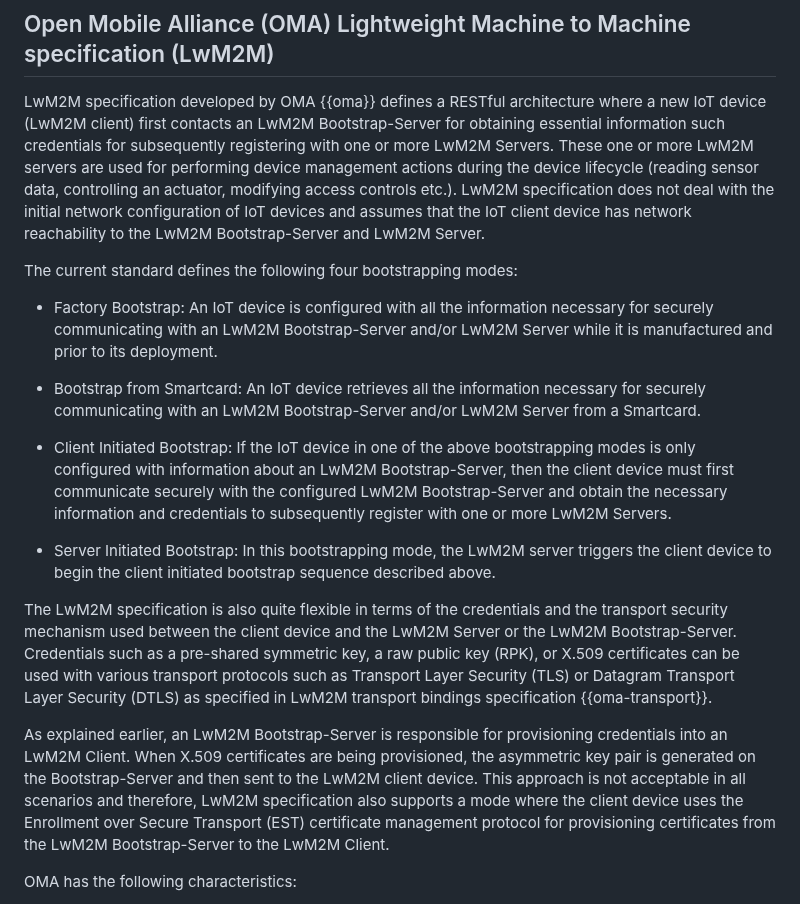
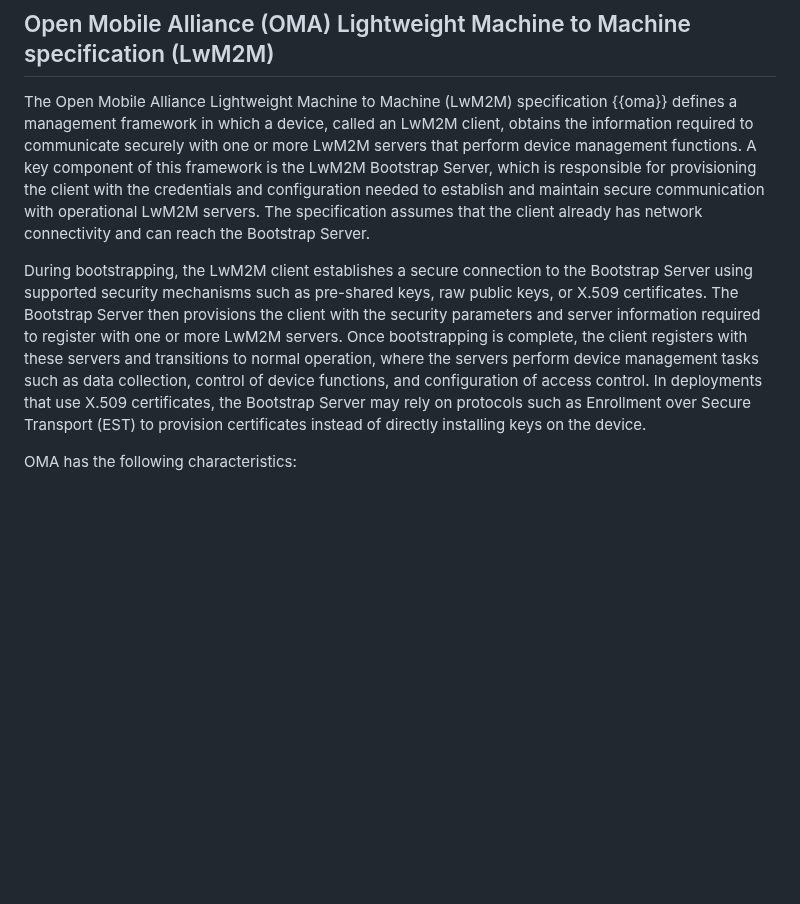
Before and after one commit to t2trg/security-setup-iot-devices, a Markdown page: draft-irtf-t2trg-security-setup-iot-devices.md, the part around the change. Rendered like a GitHub page; blank space fills up the shorter version.

Commit message:
edited LwM2M introduction to also follow other protocol introduction

```diff
--- a/draft-irtf-t2trg-security-setup-iot-devices.md
+++ b/draft-irtf-t2trg-security-setup-iot-devices.md
@@ -270,22 +270,9 @@ EST has the following characteristics:
 ## Open Mobile Alliance (OMA) Lightweight Machine to Machine specification (LwM2M)
 
 
-LwM2M specification developed by OMA {{oma}} defines a RESTful architecture where a new IoT device (LwM2M client) first contacts an LwM2M Bootstrap-Server for obtaining essential information such credentials for subsequently registering with one or more LwM2M Servers. These one or more LwM2M servers are used for performing device management actions during the device lifecycle (reading sensor data, controlling an actuator, modifying access controls etc.). LwM2M specification does not deal with the initial network configuration of IoT devices and assumes that the IoT client device has network reachability to the LwM2M Bootstrap-Server and LwM2M Server.
+The Open Mobile Alliance Lightweight Machine to Machine (LwM2M) specification {{oma}} defines a management framework in which a device, called an LwM2M client, obtains the information required to communicate securely with one or more LwM2M servers that perform device management functions. A key component of this framework is the LwM2M Bootstrap Server, which is responsible for provisioning the client with the credentials and configuration needed to establish and maintain secure communication with operational LwM2M servers. The specification assumes that the client already has network connectivity and can reach the Bootstrap Server.
 
-The current standard defines the following four bootstrapping modes:
-
-* Factory Bootstrap: An IoT device is configured with all the information necessary for securely communicating with an LwM2M Bootstrap-Server and/or LwM2M Server while it is manufactured and prior to its deployment.
-
-* Bootstrap from Smartcard: An IoT device retrieves all the information necessary for securely communicating with an LwM2M Bootstrap-Server and/or LwM2M Server from a Smartcard.
-
-* Client Initiated Bootstrap: If the IoT device in one of the above bootstrapping modes is only configured with information about an LwM2M Bootstrap-Server, then the client device must first communicate securely with the configured LwM2M Bootstrap-Server and obtain the necessary information and credentials to subsequently register with one or more LwM2M Servers.
-
-* Server Initiated Bootstrap: In this bootstrapping mode, the LwM2M server triggers the client device to begin the client initiated bootstrap sequence described above.
-
-The LwM2M specification is also quite flexible in terms of the credentials and the transport security mechanism used between the client device and the LwM2M Server or the LwM2M Bootstrap-Server. Credentials such as a pre-shared symmetric key, a raw public key (RPK), or X.509 certificates can be used with various transport protocols such as Transport Layer Security (TLS) or Datagram Transport Layer Security (DTLS) as specified in LwM2M transport bindings specification {{oma-transport}}.
-
-As explained earlier, an LwM2M Bootstrap-Server is responsible for provisioning credentials into an LwM2M Client. When X.509 certificates are being provisioned, the asymmetric key pair is generated on the Bootstrap-Server and then sent to the LwM2M client device. This approach is not acceptable in all scenarios and therefore, LwM2M specification also supports a mode where the client device uses the Enrollment over Secure Transport (EST) certificate management protocol for provisioning certificates from the LwM2M Bootstrap-Server to the LwM2M Client.
-
+During bootstrapping, the LwM2M client establishes a secure connection to the Bootstrap Server using supported security mechanisms such as pre-shared keys, raw public keys, or X.509 certificates. The Bootstrap Server then provisions the client with the security parameters and server information required to register with one or more LwM2M servers. Once bootstrapping is complete, the client registers with these servers and transitions to normal operation, where the servers perform device management tasks such as data collection, control of device functions, and configuration of access control. In deployments that use X.509 certificates, the Bootstrap Server may rely on protocols such as Enrollment over Secure Transport (EST) to provision certificates instead of directly installing keys on the device.
 
 OMA has the following characteristics:
 
```
